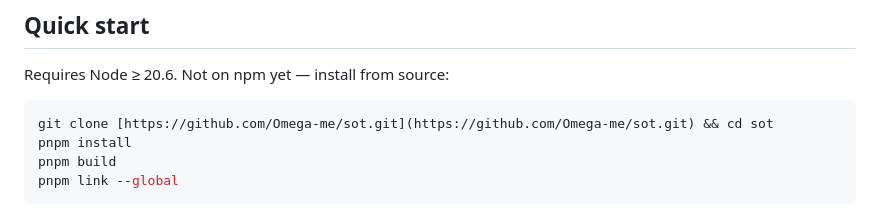
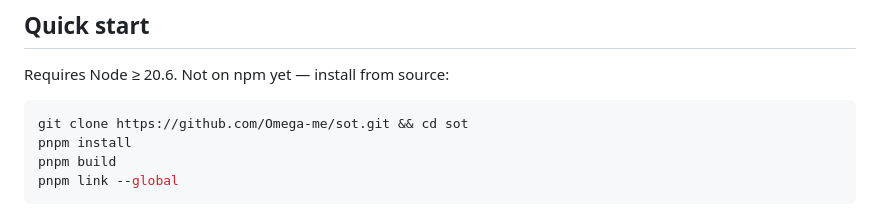
Before and after one commit to Omega-me/sot, a Markdown page: README.md, the part around the change. Rendered like a GitHub page.

Commit message:
fixed clone url in readme file

````diff
--- a/README.md
+++ b/README.md
@@ -21,7 +21,7 @@ Because the pattern lives beside working code, it can't go stale the way a wiki
 Requires Node ≥ 20.6. Not on npm yet — install from source:
 
 ```sh
-git clone [https://github.com/Omega-me/sot.git](https://github.com/Omega-me/sot.git) && cd sot
+git clone https://github.com/Omega-me/sot.git && cd sot
 pnpm install
 pnpm build
 pnpm link --global
````
